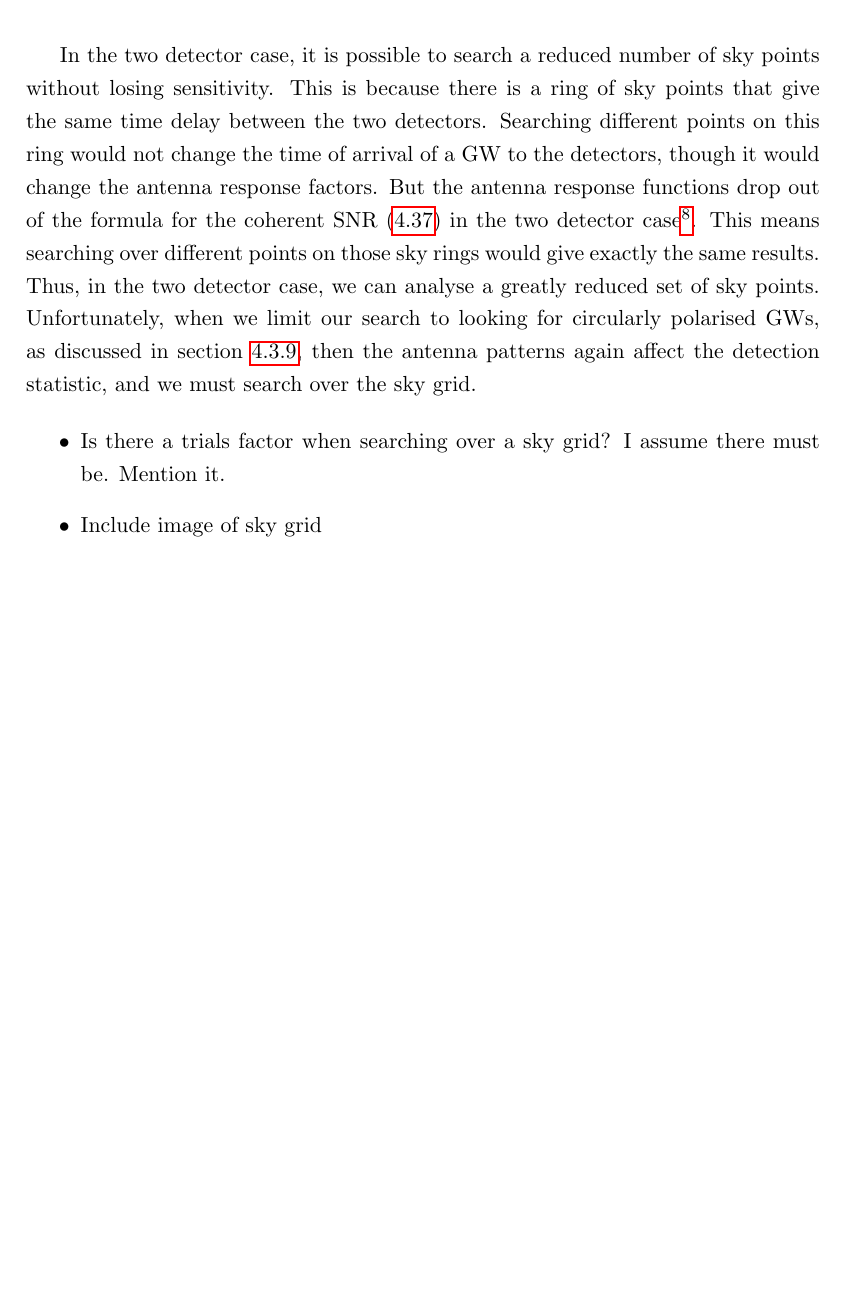
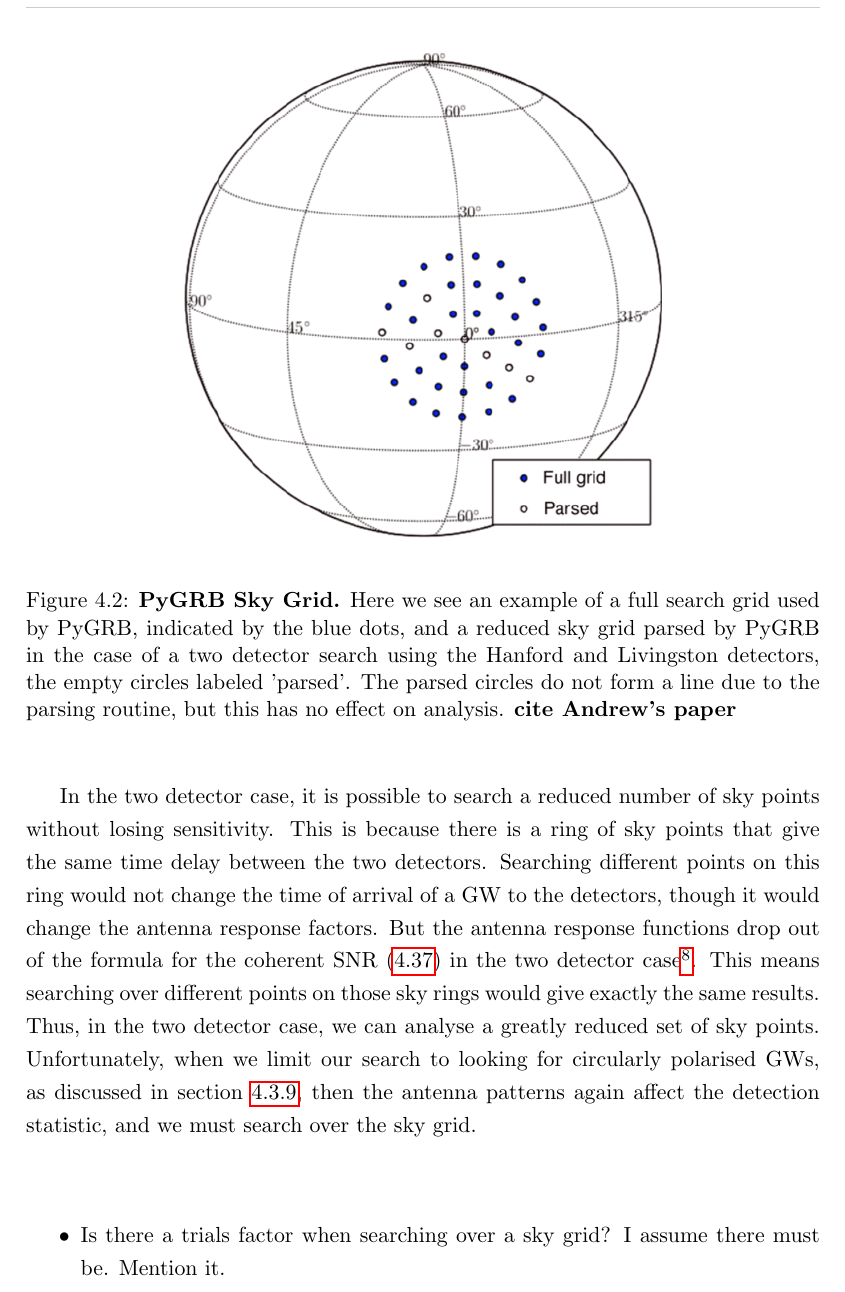
Before and after one commit to idorrington92/thesis, a LaTeX thesis (cuthesis.tex): part of page 54 of 77, cut at the place of the change, the shorter picture padded with empty space. Compiled offline with pdfLaTeX.

Commit message:
Added image of sky patch used by PyGRB

```diff
--- a/cuthesis.tex
+++ b/cuthesis.tex
@@ -935,9 +935,16 @@ The grid of points is constructed by filling the patch with concentric circles o
 
 In the two detector case, it is possible to search a reduced number of sky points without losing sensitivity. This is because there is a ring of sky points that give the same time delay between the two detectors. Searching different points on this ring would not change the time of arrival of a GW to the detectors, though it would change the antenna response factors. But the antenna response functions drop out of the formula for the coherent SNR (\ref{rhocoh}) in the two detector case\footnote{This is because in the two detector case, both the coherent and coincident SNR have four degrees of freedom. Thus, any observed amplitude and phase is consistent with an astrophysical signal.}. This means searching over different points on those sky rings would give exactly the same results. Thus, in the two detector case, we can analyse a greatly reduced set of sky points. Unfortunately, when we limit our search to looking for circularly polarised GWs, as discussed in section \ref{sec:circ pol}, then the antenna patterns again affect the detection statistic, and we must search over the sky grid.
 
+\begin{figure} % Example of including images
+\begin{center}
+\includegraphics[width=0.6\linewidth]{skypatch.png}
+\end{center}
+\caption{\textbf{PyGRB Sky Grid.} Here we see an example of a full search grid used by PyGRB, indicated by the blue dots, and a reduced sky grid parsed by PyGRB in the case of a two detector search using the Hanford and Livingston detectors, the empty circles labeled 'parsed'. The parsed circles do not form a line due to the parsing routine, but this has no effect on analysis. \textbf{cite Andrew's paper}}
+\label{fig:skypatch}
+\end{figure}
+
 \begin{itemize}
 \item Is there a trials factor when searching over a sky grid? I assume there must be. Mention it.
-\item Include image of sky grid
 \end{itemize}
 
 
```
Also changed, not shown: skypatch.png (added).
